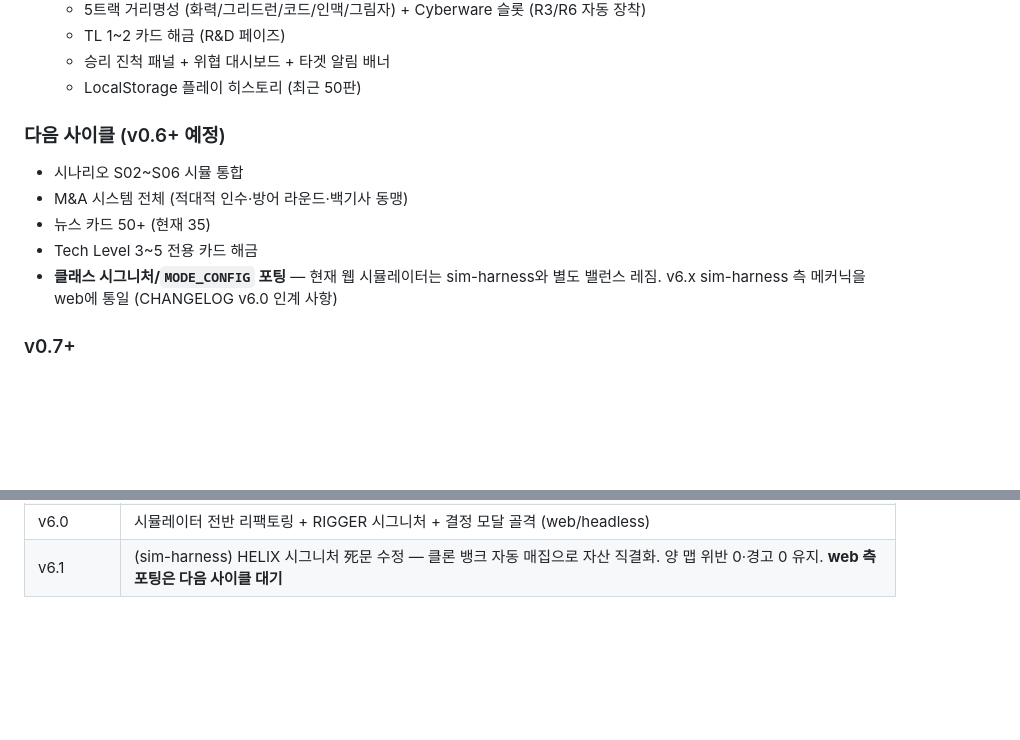
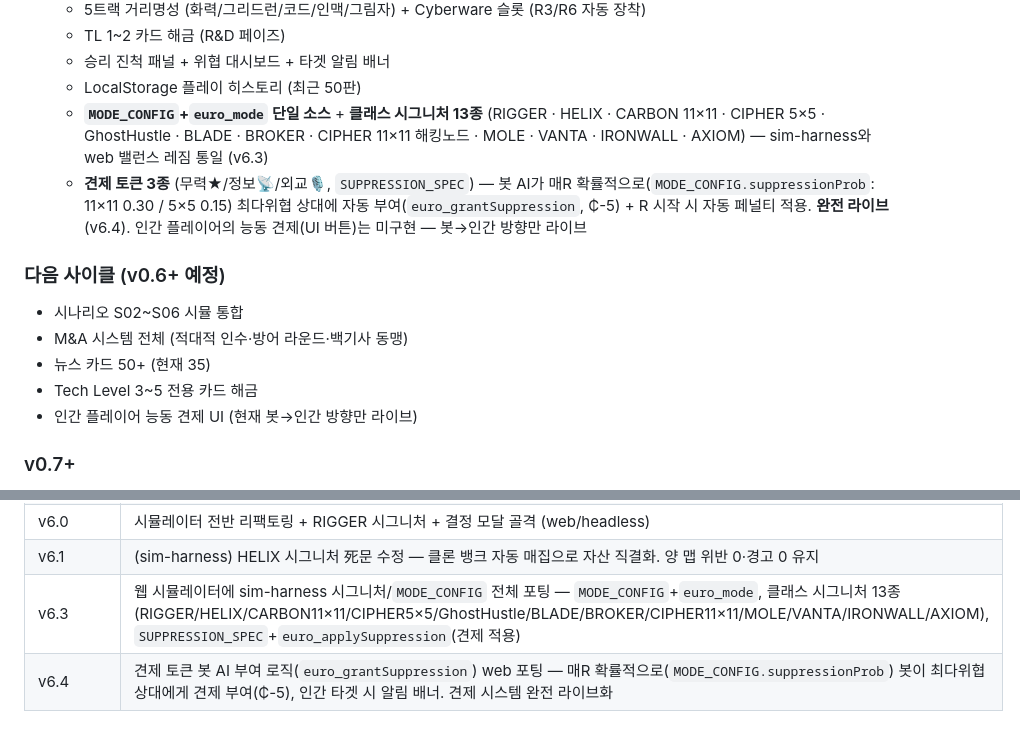
Before and after one commit to KOYUBIN/Dead_Nexus, a Markdown page: simulator/v0.5/README.md, 2 parts joined by grey strips. GitHub-like rendering; blank space fills up the shorter version.

```diff
--- a/simulator/v0.5/README.md
+++ b/simulator/v0.5/README.md
@@ -29,13 +29,15 @@ React 18 + Babel Standalone, 단일 HTML, Chrome/Safari `file://` 직접 실행.
   - TL 1~2 카드 해금 (R&D 페이즈)
   - 승리 진척 패널 + 위협 대시보드 + 타겟 알림 배너
   - LocalStorage 플레이 히스토리 (최근 50판)
+  - **`MODE_CONFIG`+`euro_mode` 단일 소스** + **클래스 시그니처 13종** (RIGGER · HELIX · CARBON 11×11 · CIPHER 5×5 · GhostHustle · BLADE · BROKER · CIPHER 11×11 해킹노드 · MOLE · VANTA · IRONWALL · AXIOM) — sim-harness와 web 밸런스 레짐 통일 (v6.3)
+  - **견제 토큰 3종** (무력★/정보📡/외교🎙, `SUPPRESSION_SPEC`) — 봇 AI가 매R 확률적으로(`MODE_CONFIG.suppressionProb`: 11×11 0.30 / 5×5 0.15) 최다위협 상대에 자동 부여(`euro_grantSuppression`, ₵-5) + R 시작 시 자동 페널티 적용. **완전 라이브** (v6.4). 인간 플레이어의 능동 견제(UI 버튼)는 미구현 — 봇→인간 방향만 라이브
 
 ### 다음 사이클 (v0.6+ 예정)
 - 시나리오 S02~S06 시뮬 통합
 - M&A 시스템 전체 (적대적 인수·방어 라운드·백기사 동맹)
 - 뉴스 카드 50+ (현재 35)
 - Tech Level 3~5 전용 카드 해금
-- **클래스 시그니처/`MODE_CONFIG` 포팅** — 현재 웹 시뮬레이터는 sim-harness와 별도 밸런스 레짐. v6.x sim-harness 측 메커닉을 web에 통일 (CHANGELOG v6.0 인계 사항)
+- 인간 플레이어 능동 견제 UI (현재 봇→인간 방향만 라이브)
 
 ### v0.7+
 - 레거시 캠페인 연동
@@ -194,4 +196,6 @@ Phase 6 결산     → 승리 체크 → 다음 라운드
 | v1.0.5-fix | 11×11 맵 손패 가림 방지, 카드 flavor text Ghost 60+ / Bloc 30+ |
 | v3.x~v5.x | 클래스 시그니처 11종 + 견제 토큰 3종 + 결정론 레이드 + 자원 변환 점수 (주로 sim-harness 측, web 측 v5.2.1로 부분 포팅) |
 | v6.0   | 시뮬레이터 전반 리팩토링 + RIGGER 시그니처 + 결정 모달 골격 (web/headless) |
-| v6.1   | (sim-harness) HELIX 시그니처 死문 수정 — 클론 뱅크 자동 매집으로 자산 직결화. 양 맵 위반 0·경고 0 유지. **web 측 포팅은 다음 사이클 대기** |
+| v6.1   | (sim-harness) HELIX 시그니처 死문 수정 — 클론 뱅크 자동 매집으로 자산 직결화. 양 맵 위반 0·경고 0 유지 |
+| v6.3   | 웹 시뮬레이터에 sim-harness 시그니처/`MODE_CONFIG` 전체 포팅 — `MODE_CONFIG`+`euro_mode`, 클래스 시그니처 13종(RIGGER/HELIX/CARBON11×11/CIPHER5×5/GhostHustle/BLADE/BROKER/CIPHER11×11/MOLE/VANTA/IRONWALL/AXIOM), `SUPPRESSION_SPEC`+`euro_applySuppression`(견제 적용) |
+| v6.4   | 견제 토큰 봇 AI 부여 로직(`euro_grantSuppression`) web 포팅 — 매R 확률적으로(`MODE_CONFIG.suppressionProb`) 봇이 최다위협 상대에게 견제 부여(₵-5), 인간 타겟 시 알림 배너. 견제 시스템 완전 라이브화 |
```
Also changed, not shown: README.md (+10 -5 lines).
